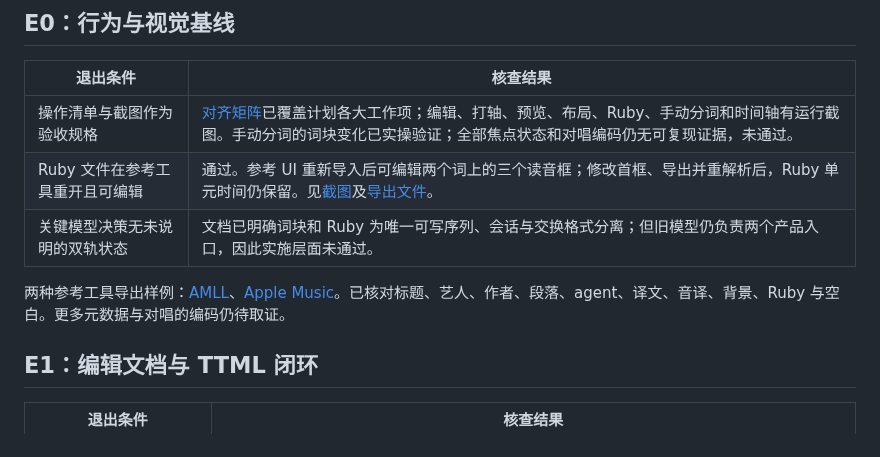
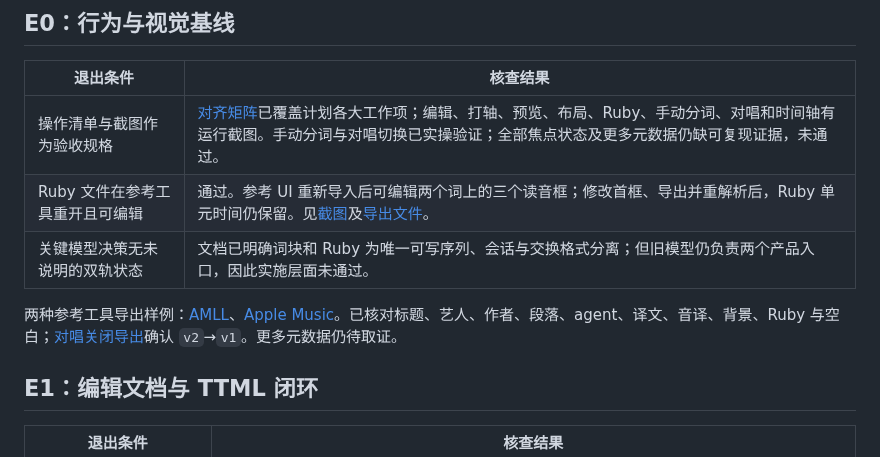
Before and after one commit to zet-wu/Lazulite-studio, a Markdown page: docs/editor-e0-e1-acceptance.md, the part around the change. GitHub-like rendering.

```diff
--- a/docs/editor-e0-e1-acceptance.md
+++ b/docs/editor-e0-e1-acceptance.md
@@ -6,11 +6,11 @@
 
 | 退出条件 | 核查结果 |
 | --- | --- |
-| 操作清单与截图作为验收规格 | [对齐矩阵](editor-parity.md)已覆盖计划各大工作项；编辑、打轴、预览、布局、Ruby、手动分词和时间轴有运行截图。手动分词的词块变化已实操验证；全部焦点状态和对唱编码仍无可复现证据，未通过。 |
+| 操作清单与截图作为验收规格 | [对齐矩阵](editor-parity.md)已覆盖计划各大工作项；编辑、打轴、预览、布局、Ruby、手动分词、对唱和时间轴有运行截图。手动分词与对唱切换已实操验证；全部焦点状态及更多元数据仍缺可复现证据，未通过。 |
 | Ruby 文件在参考工具重开且可编辑 | 通过。参考 UI 重新导入后可编辑两个词上的三个读音框；修改首框、导出并重解析后，Ruby 单元时间仍保留。见[截图](evidence/editor-e0/reference-ruby-editable-1440.png)及[导出文件](evidence/editor-e0/reference-ruby-edited.ttml)。 |
 | 关键模型决策无未说明的双轨状态 | 文档已明确词块和 Ruby 为唯一可写序列、会话与交换格式分离；但旧模型仍负责两个产品入口，因此实施层面未通过。 |
 
-两种参考工具导出样例：[AMLL](evidence/editor-e0/reference-amll-metadata.ttml)、[Apple Music](evidence/editor-e0/reference-apple-metadata.ttml)。已核对标题、艺人、作者、段落、agent、译文、音译、背景、Ruby 与空白。更多元数据与对唱的编码仍待取证。
+两种参考工具导出样例：[AMLL](evidence/editor-e0/reference-amll-metadata.ttml)、[Apple Music](evidence/editor-e0/reference-apple-metadata.ttml)。已核对标题、艺人、作者、段落、agent、译文、音译、背景、Ruby 与空白；[对唱关闭导出](evidence/editor-e0/reference-duet-off.ttml)确认 `v2`→`v1`。更多元数据仍待取证。
 
 ## E1：编辑文档与 TTML 闭环
 
```
Also changed, not shown: docs/editor-parity.md (+4 -3 lines), docs/evidence/editor-e0/reference-duet-1440.png (added), 1 other file.
